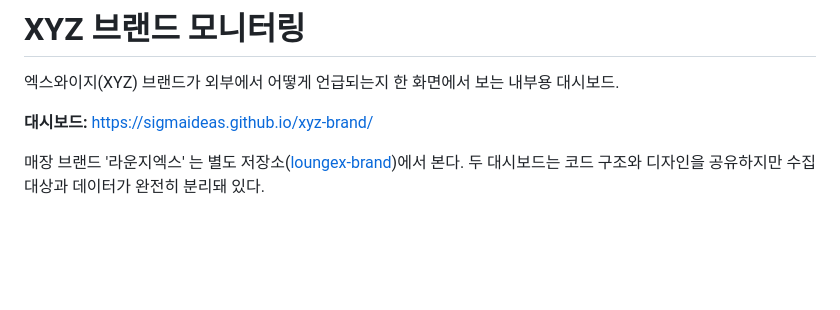
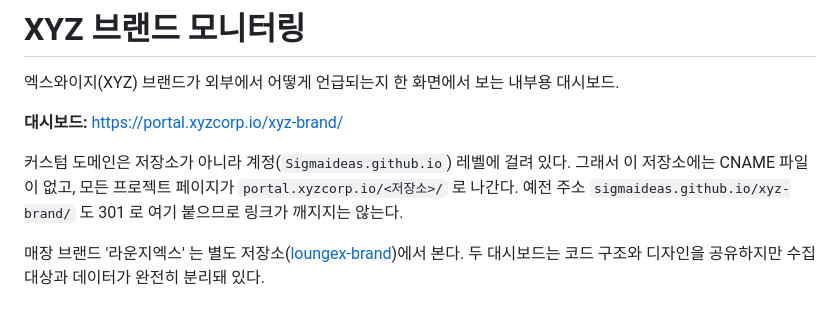
Before and after one commit to Sigmaideas/xyz-brand, a Markdown page: README.md, the part around the change. Drawn GitHub-style; blank space fills up the shorter version.

Commit message:
README 대시보드 주소를 커스텀 도메인으로 정정
sigmaideas.github.io/xyz-brand/ 는 portal.xyzcorp.io/xyz-brand/ 로
301 리다이렉트된다. 동작에는 문제가 없지만 README 만 보고 접속하면
주소창이 다른 도메인으로 바뀌어 의아해진다.

커스텀 도메인이 저장소가 아니라 계정 레벨에 걸려 있어서 이 저장소에는
CNAME 파일이 없고 repo pages API 의 cname 도 null 이다 — 설정을 찾을 때
헤매기 쉬운 지점이라 함께 적어 뒀다.

Co-Authored-By: Claude Opus 5 (1M context) <noreply@anthropic.com>
Claude-Session: https://claude.ai/code/session_01XhY3xeU7uPptTzmgfTda9x

```diff
--- a/README.md
+++ b/README.md
@@ -2,7 +2,11 @@
 
 엑스와이지(XYZ) 브랜드가 외부에서 어떻게 언급되는지 한 화면에서 보는 내부용 대시보드.
 
-**대시보드:** https://sigmaideas.github.io/xyz-brand/
+**대시보드:** https://portal.xyzcorp.io/xyz-brand/
+
+커스텀 도메인은 저장소가 아니라 계정(`Sigmaideas.github.io`) 레벨에 걸려 있다. 그래서 이
+저장소에는 CNAME 파일이 없고, 모든 프로젝트 페이지가 `portal.xyzcorp.io/<저장소>/` 로 나간다.
+예전 주소 `sigmaideas.github.io/xyz-brand/` 도 301 로 여기 붙으므로 링크가 깨지지는 않는다.
 
 매장 브랜드 '라운지엑스' 는 별도 저장소([loungex-brand](https://github.com/Sigmaideas/loungex-brand))에서 본다.
 두 대시보드는 코드 구조와 디자인을 공유하지만 수집 대상과 데이터가 완전히 분리돼 있다.
```
